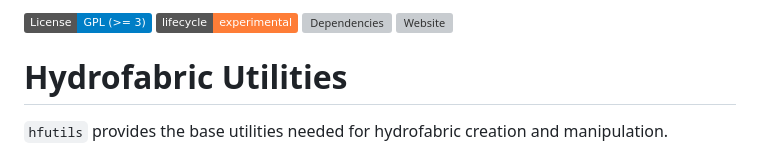
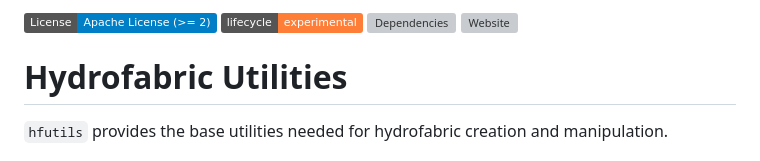
Before and after one commit to lynker-spatial/hfutils, a Markdown page: README.md, the part around the change. GitHub-like rendering; badges without logos; grey boxes are pictures that could not be loaded.

Commit message:
README: fix stale license badge (GPL -> Apache, matching DESCRIPTION)

```diff
--- a/README.md
+++ b/README.md
@@ -3,8 +3,8 @@
 
 <!-- badges: start -->
 
-[![License: GPL (\>=
-3)](https://img.shields.io/badge/License-GPL%20%28%3E%3D%203%29-blue.svg)](https://choosealicense.com/licenses/gpl-3.0/)
+[![License: Apache License (\>=
+2)](https://img.shields.io/badge/License-Apache%20License%20%28%3E%3D%202%29-blue.svg)](https://choosealicense.com/licenses/apache-2.0/)
 [![LifeCycle](https://img.shields.io/badge/lifecycle-experimental-orange)](https://lifecycle.r-lib.org/articles/stages.html#experimental)
 [![Dependencies](https://img.shields.io/badge/dependencies-7/32-orange?style=flat)](#)
 [![Website](https://github.com/mikejohnson51/hfutils/actions/workflows/pkgdown.yaml/badge.svg)](https://github.com/lynker-spatial/hfutils/actions/workflows/pkgdown.yaml)
```
